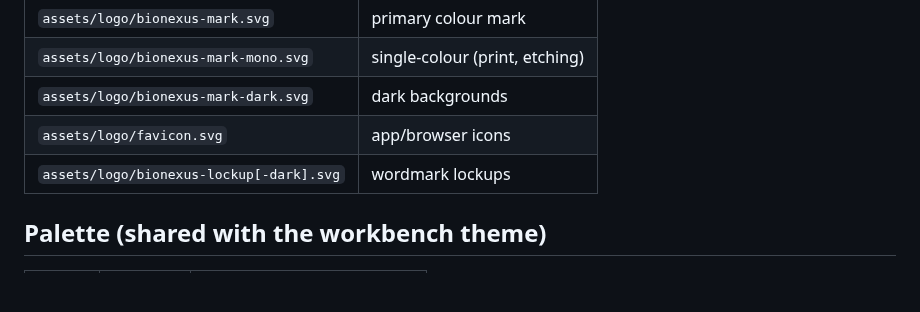
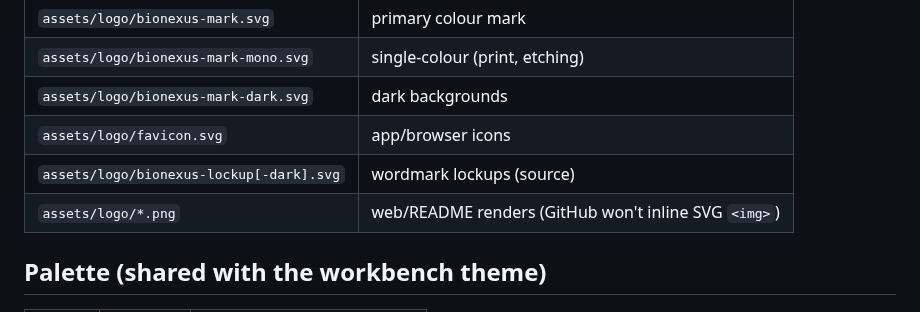
Before and after one commit to rbalachandar/bionexus, a Markdown page: docs/BRAND.md, the part around the change. Rendered like a GitHub page; blank space fills up the shorter version.

Commit message:
fix: README logo as PNG renders — GitHub blocks SVG img tags (the exclamation-mark icons)

```diff
--- a/docs/BRAND.md
+++ b/docs/BRAND.md
@@ -23,7 +23,8 @@ favicon, single-colour etching, dark mode, embroidery.
 | `assets/logo/bionexus-mark-mono.svg` | single-colour (print, etching) |
 | `assets/logo/bionexus-mark-dark.svg` | dark backgrounds |
 | `assets/logo/favicon.svg` | app/browser icons |
-| `assets/logo/bionexus-lockup[-dark].svg` | wordmark lockups |
+| `assets/logo/bionexus-lockup[-dark].svg` | wordmark lockups (source) |
+| `assets/logo/*.png` | web/README renders (GitHub won't inline SVG `<img>`) |
 
 ## Palette (shared with the workbench theme)
 
```
Also changed, not shown: README.md (+1 -1 lines), assets/logo/bionexus-lockup-dark.png (added), assets/logo/bionexus-lockup.png (added), assets/logo/bionexus-mark.png (added).
